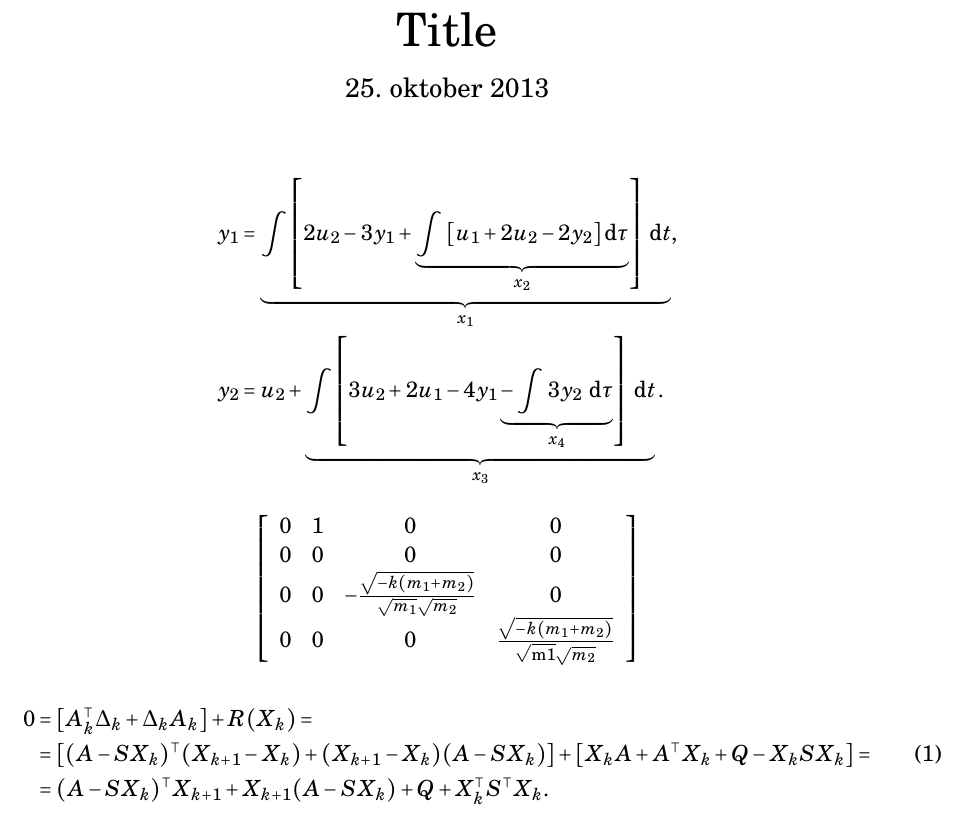
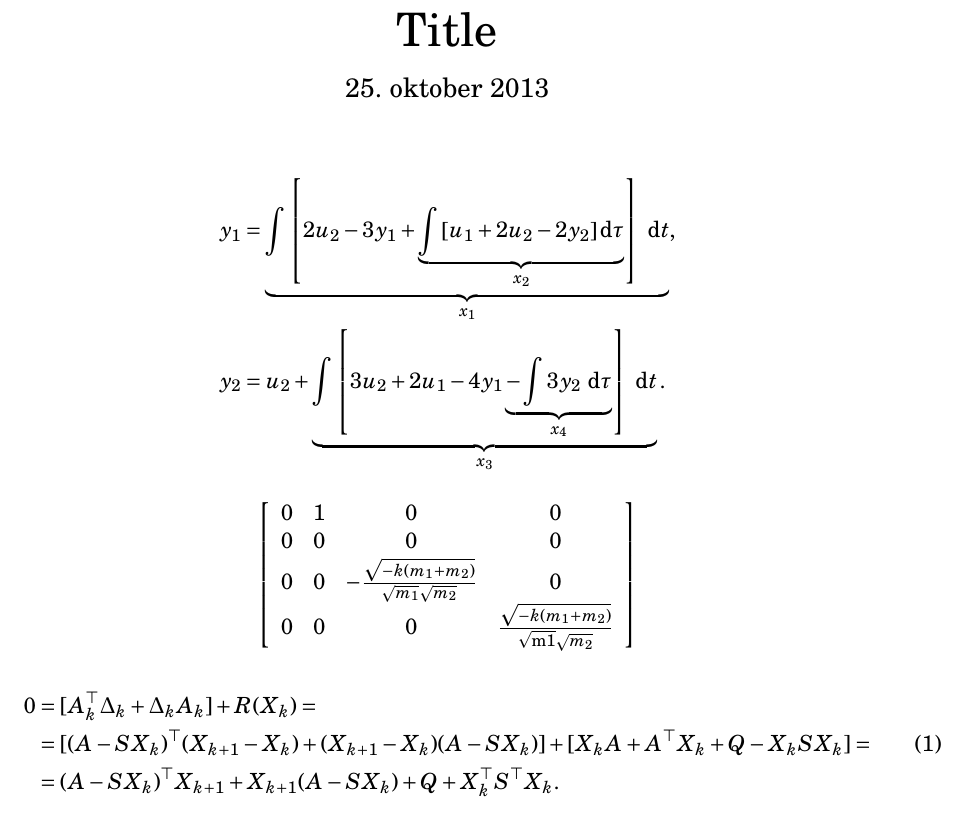
Before and after one commit to jaka/latex-header, a LaTeX document (skeleton.tex, which reads latex/commands.tex): part of page 1 of 2, cut so that both start at the same text. Compiled offline with pdfLaTeX.

Commit message:
new commands and removed package MnSymbol

```diff
--- a/latex/commands.tex
+++ b/latex/commands.tex
@@ -9,13 +9,16 @@
 
 \newcommand{\gv}[1]{\ensuremath{\text{\boldmath\(#1\)}}}	% for vectors of Greek letters
 
-\DeclareMathOperator*{\cone}{Cone}	% stozec
+\DeclareMathOperator*{\cone}{Cone}	% stožec
 \DeclareMathOperator*{\conv}{Conv}	% konveksna ovojnica
+\DeclareMathOperator*{\diag}{diag}	% diagonalna matrika
+\DeclareMathOperator{\coker}{coker}
 \DeclareMathOperator*{\rank}{rank}	% rank preslikave
+\DeclareMathOperator*{\supp}{supp}	% nosilec preslikave
 \DeclareMathOperator*{\aff}{Aff}	% afina ovojnica
 \DeclareMathOperator*{\dom}{dom}	% domena
-\DeclareMathOperator*{\ext}{ext}	% zunanjost mnozice
-\DeclareMathOperator*{\Int}{int}	% notranjost mnozice
+\DeclareMathOperator*{\ext}{ext}	% zunanjost množice
+\DeclareMathOperator*{\Int}{int}	% notranjost množice
 \DeclareMathOperator*{\Lie}{Lie}	% Liejeva grupa
 \DeclareMathOperator*{\im}{Im}		% imaginarni del
 \DeclareMathOperator*{\re}{Re}		% realni del
@@ -23,8 +26,8 @@
 \DeclareMathOperator{\st}{deg}		% stopnja preslikave
 \DeclareMathOperator*{\ord}{ord}	% veckratnost
 \DeclareMathOperator{\lin}{Lin}		% linearna ovojnica
-\DeclareMathOperator{\Aut}{Aut}		% mnozica avtomofrizmov
-\DeclareMathOperator{\End}{End}		% mnozica endomorfizmov
+\DeclareMathOperator{\Aut}{Aut}		% množica avtomofrizmov
+\DeclareMathOperator{\End}{End}		% množica endomorfizmov
 \DeclareMathOperator{\ad}{ad}		% preslikava ad
 \DeclareMathOperator{\Ad}{Ad}		% preslikava Ad
 
@@ -41,7 +44,7 @@
 
 \newcommand{\grad}[1]{\gv{\nabla}#1}				% gradient
 \let\underdot=\d % rename builtin command \d{} to \underdot{}
-\renewcommand{\d}[2]{\frac{d #1}{d #2}}				% odvod
+\renewcommand{\d}[2]{\frac{\mathrm{d}#1}{\mathrm{d}#2}}		% odvod
 \newcommand{\dd}[2]{\frac{d^2 #1}{d #2^2}}			% dvojni odvod
 \newcommand{\pd}[2]{\frac{\partial #1}{\partial #2}}		% parcialni odvod
 \newcommand{\pdd}[2]{\frac{\partial^2 #1}{\partial #2^2}}	% dvojni parcialni odvod
--- a/skeleton.tex
+++ b/skeleton.tex
@@ -7,7 +7,6 @@
 \usepackage[a4paper,top=1in,left=0.7in,
 right=0.7in,bottom=1.2in]{geometry}
 \usepackage{graphicx}
-\usepackage{MnSymbol}
 \usepackage{fancyhdr}
 \usepackage{fixltx2e}
 %\usepackage{parskip}
```
